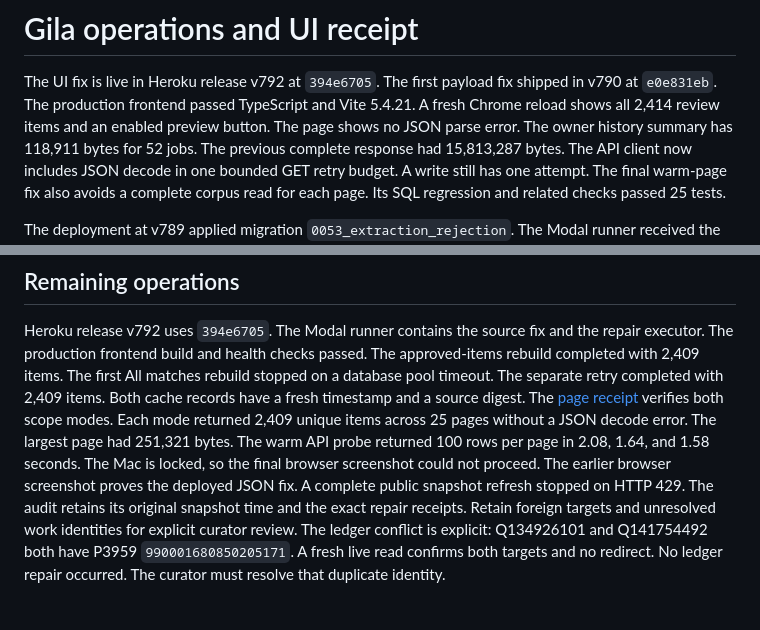
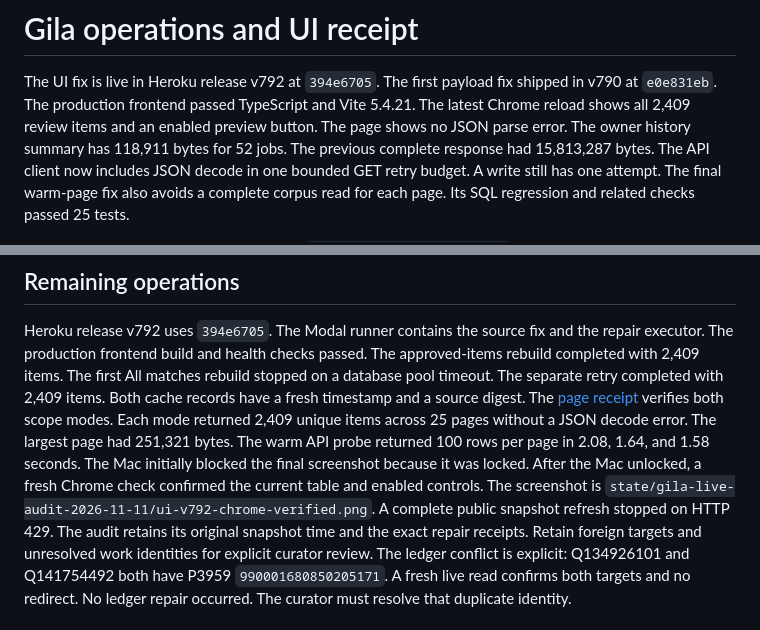
Before and after one commit to alexandergolbergwix/mhm-pipeline-web, a Markdown page: docs/audits/gila-live-completion-2026-11-11.md, 2 parts joined by grey strips. Rendered like a GitHub page.

Commit message:
docs: record the fresh Chrome verification

```diff
--- a/docs/audits/gila-live-completion-2026-11-11.md
+++ b/docs/audits/gila-live-completion-2026-11-11.md
@@ -3,7 +3,7 @@
 The UI fix is live in Heroku release v792 at `394e6705`.
 The first payload fix shipped in v790 at `e0e831eb`.
 The production frontend passed TypeScript and Vite 5.4.21.
-A fresh Chrome reload shows all 2,414 review items and an enabled preview button.
+The latest Chrome reload shows all 2,409 review items and an enabled preview button.
 The page shows no JSON parse error.
 The owner history summary has 118,911 bytes for 52 jobs.
 The previous complete response had 15,813,287 bytes.
@@ -75,8 +75,9 @@ The [page receipt](data/gila-ui-read-verification-2026-11-11.json) verifies both
 Each mode returned 2,409 unique items across 25 pages without a JSON decode error.
 The largest page had 251,321 bytes.
 The warm API probe returned 100 rows per page in 2.08, 1.64, and 1.58 seconds.
-The Mac is locked, so the final browser screenshot could not proceed.
-The earlier browser screenshot proves the deployed JSON fix.
+The Mac initially blocked the final screenshot because it was locked.
+After the Mac unlocked, a fresh Chrome check confirmed the current table and enabled controls.
+The screenshot is `state/gila-live-audit-2026-11-11/ui-v792-chrome-verified.png`.
 A complete public snapshot refresh stopped on HTTP 429.
 The audit retains its original snapshot time and the exact repair receipts.
 Retain foreign targets and unresolved work identities for explicit curator review.
```
